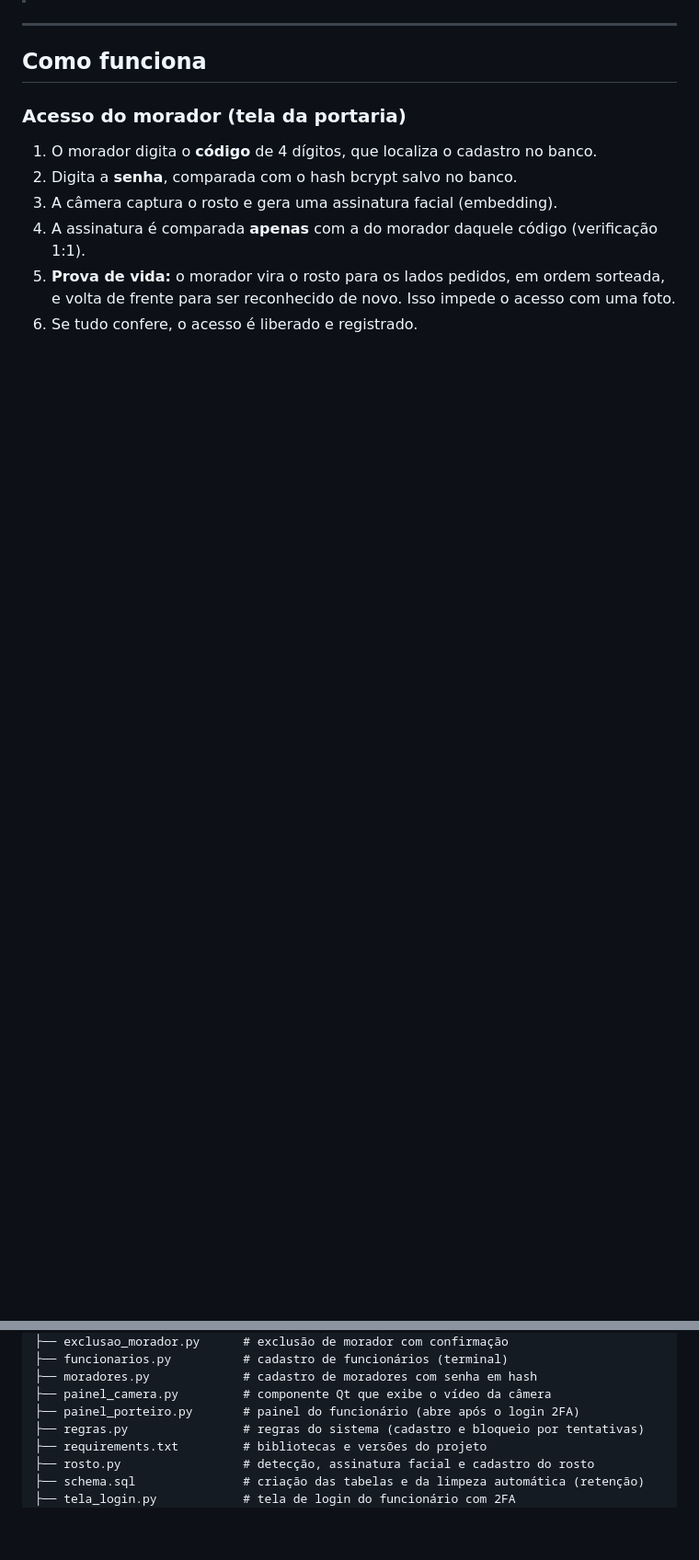
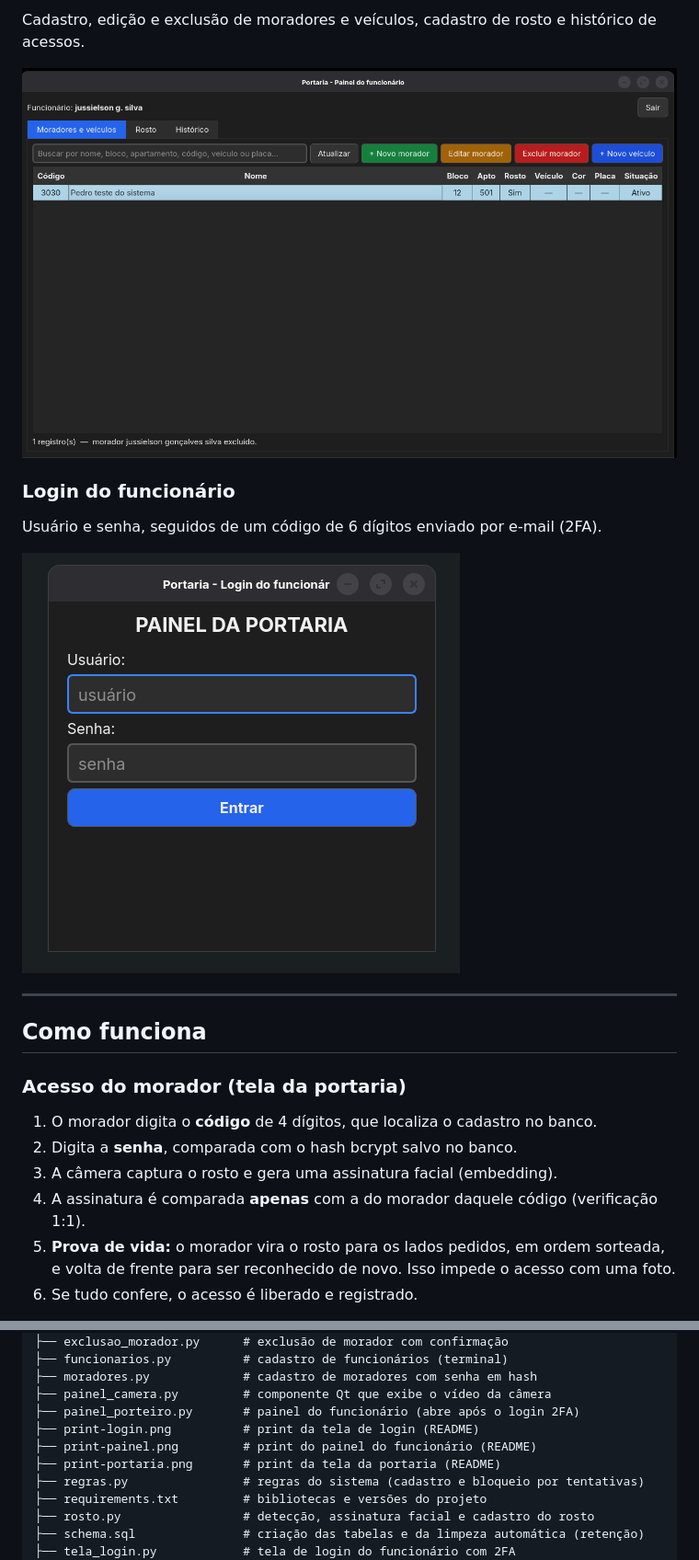
Before and after one commit to JussielsonGsilva/senha_face, a Markdown page: README.md, 2 parts joined by grey strips. Shown at 92% size. GitHub-like rendering; pictures changed too: print-login.png (added), print-painel.png (added); blank space fills up the shorter version.

Commit message:
README: telas do sistema (portaria com prova de vida, painel e login)

```diff
--- a/README.md
+++ b/README.md
@@ -12,3 +26,12 @@ O sistema também tem um **painel do funcionário da portaria**, protegido por l
+Cadastro, edição e exclusão de moradores e veículos, cadastro de rosto e histórico de acessos.
+
+![Painel do funcionário com a lista de moradores](print-painel.png)
+
+### Login do funcionário
+
+Usuário e senha, seguidos de um código de 6 dígitos enviado por e-mail (2FA).
+
+![Tela de login do funcionário](print-login.png)
 
 ---
 
@@ -359,6 +382,9 @@ senha_face/
 ├── moradores.py             # cadastro de moradores com senha em hash
 ├── painel_camera.py         # componente Qt que exibe o vídeo da câmera
 ├── painel_porteiro.py       # painel do funcionário (abre após o login 2FA)
+├── print-login.png          # print da tela de login (README)
+├── print-painel.png         # print do painel do funcionário (README)
+├── print-portaria.png       # print da tela da portaria (README)
 ├── regras.py                # regras do sistema (cadastro e bloqueio por tentativas)
 ├── requirements.txt         # bibliotecas e versões do projeto
 ├── rosto.py                 # detecção, assinatura facial e cadastro do rosto
```
Also changed, not shown: other parts of README.md (+14 -0 lines), print-portaria.png (added).
